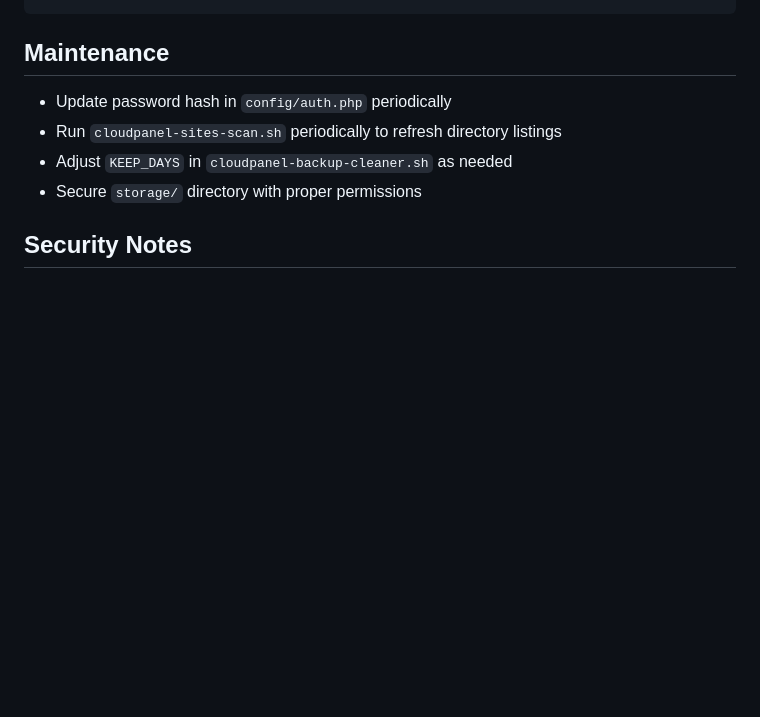
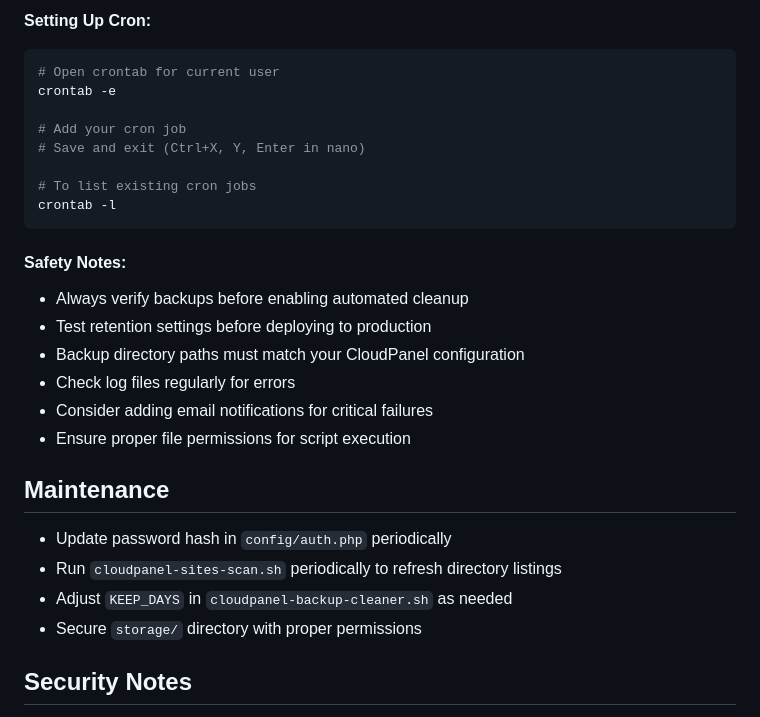
Before and after one commit to raheelshan/cloudpanel-directory-export-manager, a Markdown page: README.md, the part around one of its changes. Rendered like a GitHub page; blank space fills up the shorter version.

````diff
--- a/README.md
+++ b/README.md
@@ -99,3 +156,22 @@ KEEP_DAYS=7  # Keep last 7 days of backups
+**Setting Up Cron:**
+```bash
+# Open crontab for current user
+crontab -e
+
+# Add your cron job
+# Save and exit (Ctrl+X, Y, Enter in nano)
+
+# To list existing cron jobs
+crontab -l
+```
+
+#### Safety Notes:
+- Always verify backups before enabling automated cleanup
+- Test retention settings before deploying to production
+- Backup directory paths must match your CloudPanel configuration
+- Check log files regularly for errors
+- Consider adding email notifications for critical failures
+- Ensure proper file permissions for script execution
 
 ## Maintenance
 - Update password hash in `config/auth.php` periodically
````
Also changed, not shown: other parts of README.md (+60 -3 lines).
